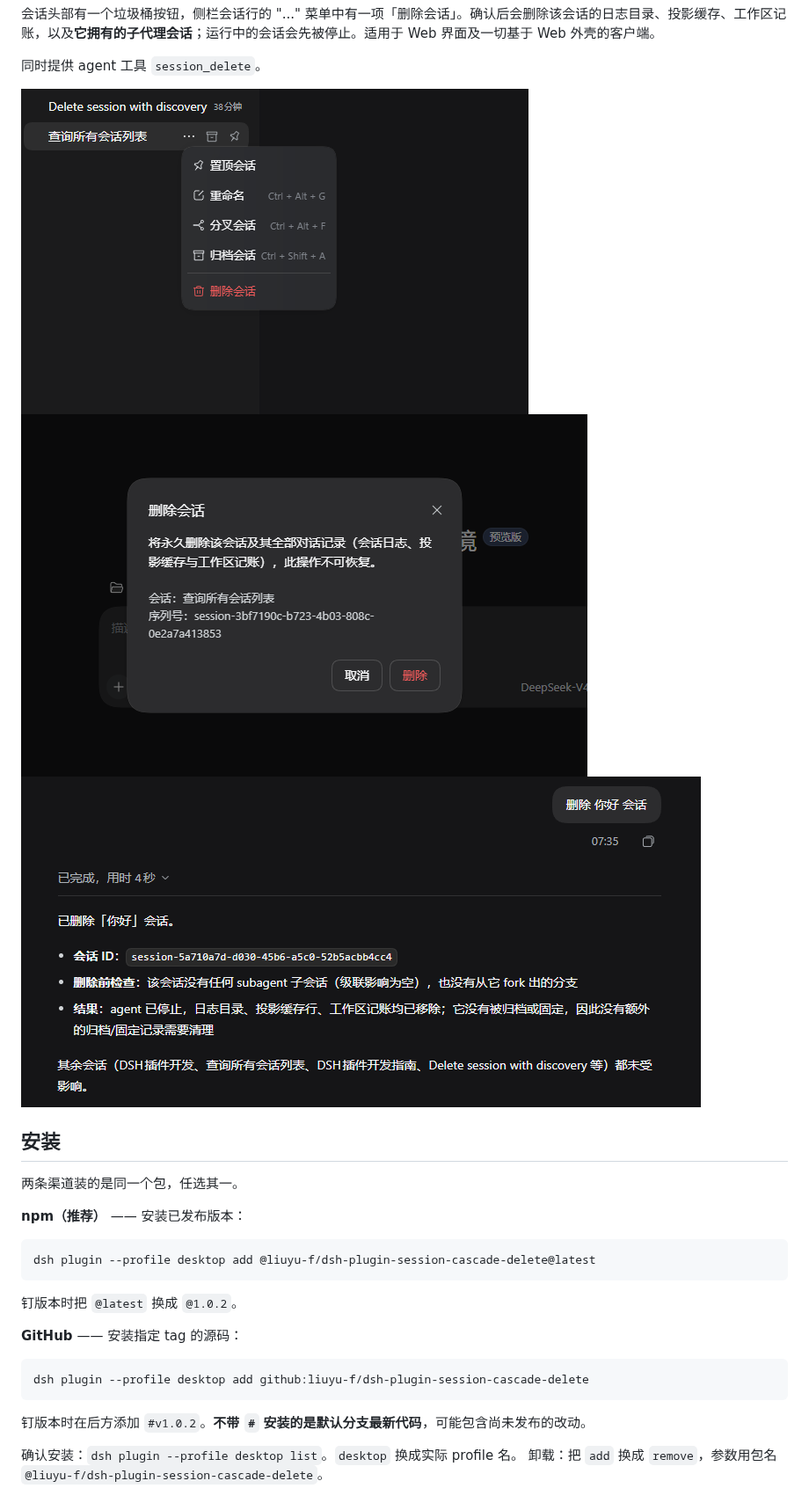
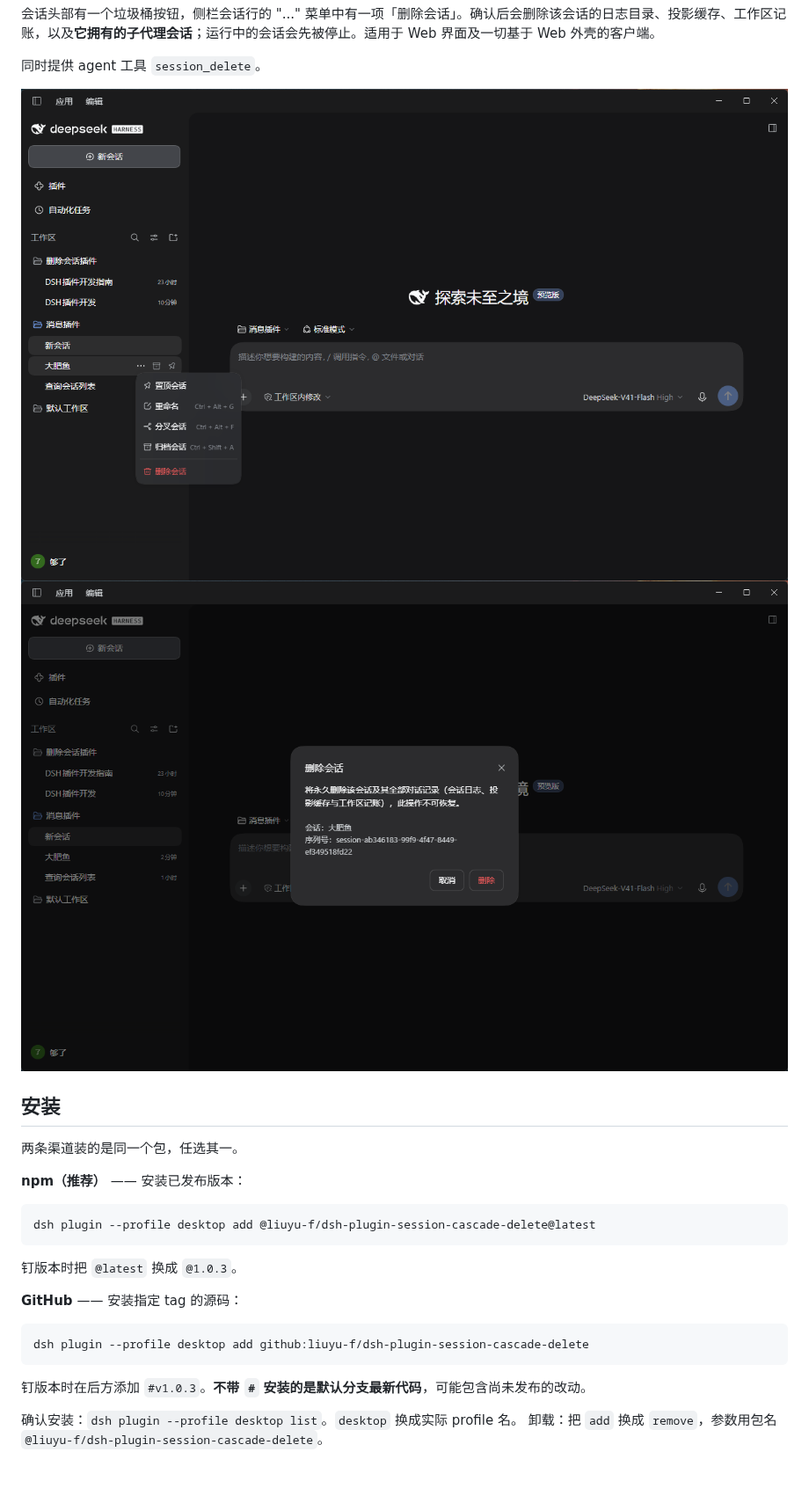
Before and after one commit to liuyu-f/dsh-plugin-session-cascade-delete, a Markdown page: README.md, the part around one of its changes. Shown at 88% size. Rendered like a GitHub page; pictures changed too: docs/agent-delete.png (deleted), docs/manual-confirm.png, docs/manual-menu.png; blank space fills up the shorter version.

````diff
--- a/README.md
+++ b/README.md
@@ -15,7 +15,6 @@
 
 ![侧栏菜单里的「删除会话」](https://raw.githubusercontent.com/liuyu-f/dsh-plugin-session-cascade-delete/main/docs/manual-menu.png)
 ![删除确认弹窗](https://raw.githubusercontent.com/liuyu-f/dsh-plugin-session-cascade-delete/main/docs/manual-confirm.png)
-![agent 工具删除会话的结果](https://raw.githubusercontent.com/liuyu-f/dsh-plugin-session-cascade-delete/main/docs/agent-delete.png)
 
 ## 安装
 
@@ -27,7 +26,7 @@
 dsh plugin --profile desktop add @liuyu-f/dsh-plugin-session-cascade-delete@latest
 ```
 
-钉版本时把 `@latest` 换成 `@1.0.2`。
+钉版本时把 `@latest` 换成 `@1.0.3`。
 
 **GitHub** —— 安装指定 tag 的源码：
 
@@ -35,7 +34,7 @@ dsh plugin --profile desktop add @liuyu-f/dsh-plugin-session-cascade-delete@late
 dsh plugin --profile desktop add github:liuyu-f/dsh-plugin-session-cascade-delete
 ```
 
-钉版本时在后方添加 `#v1.0.2`。**不带 `#` 安装的是默认分支最新代码**，可能包含尚未发布的改动。
+钉版本时在后方添加 `#v1.0.3`。**不带 `#` 安装的是默认分支最新代码**，可能包含尚未发布的改动。
 
 确认安装：`dsh plugin --profile desktop list`。`desktop` 换成实际 profile 名。
 卸载：把 `add` 换成 `remove`，参数用包名 `@liuyu-f/dsh-plugin-session-cascade-delete`。
````
Also changed, not shown: other parts of README.md (+5 -4 lines), DEVELOPMENT.md (+1 -1 lines), 1 other file.
